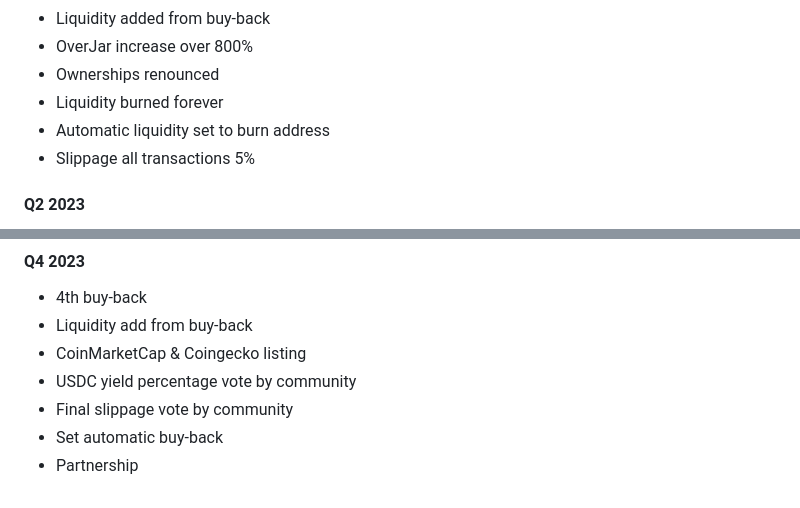
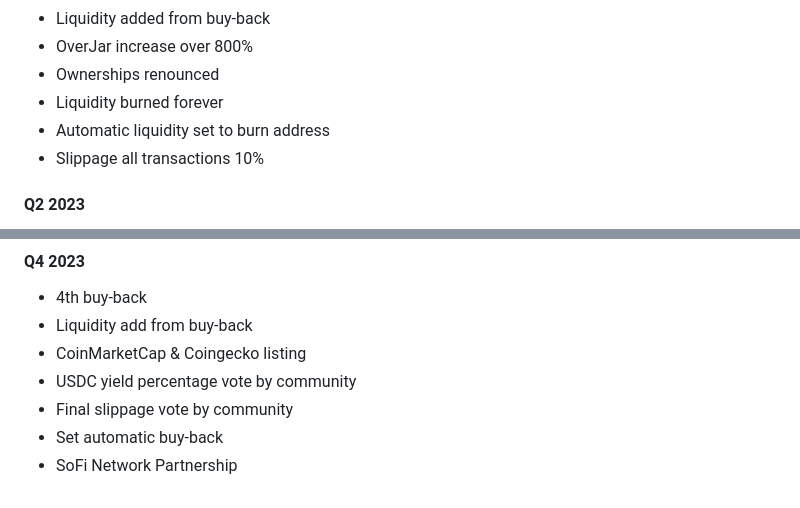
Before and after one commit to OverJar/World, a Markdown page: README.md, 2 parts joined by grey strips. Drawn GitHub-style.

```diff
--- a/README.md
+++ b/README.md
@@ -83,7 +83,7 @@ OverJar Social
 - Ownerships renounced
 - Liquidity burned forever
 - Automatic liquidity set to burn address
-- Slippage all transactions 5%
+- Slippage all transactions 10%
 
 
 #### Q2 2023
@@ -107,4 +107,4 @@ OverJar Social
 - USDC yield percentage vote by community
 - Final slippage vote by community
 - Set automatic buy-back
-- Partnership
+- SoFi Network Partnership
```
